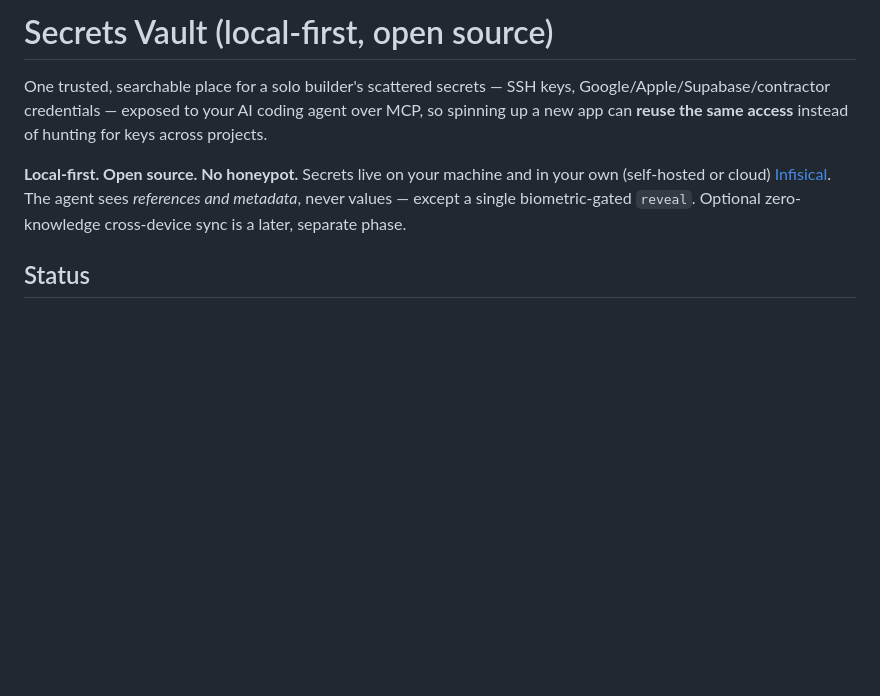
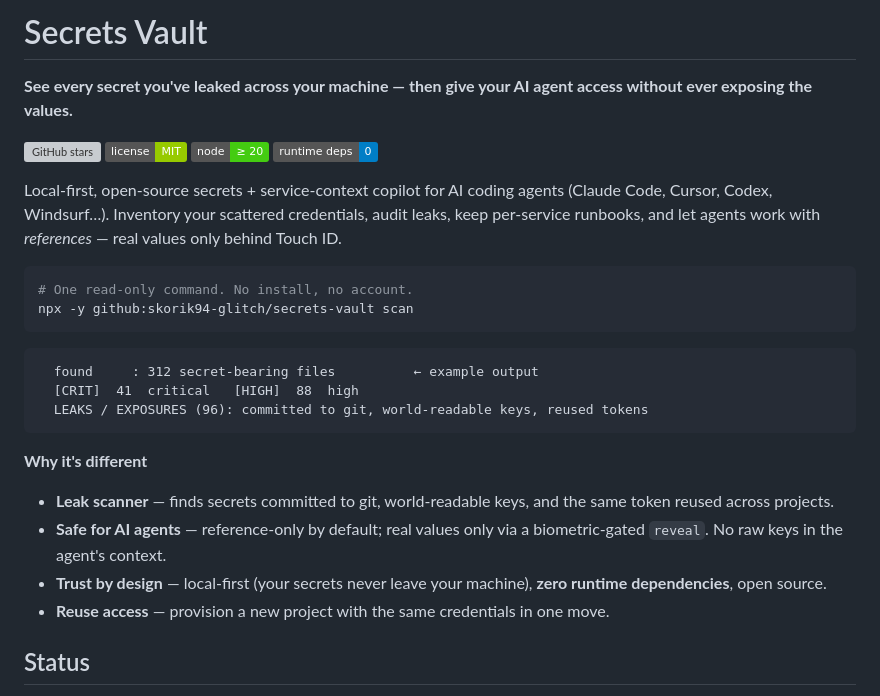
Before and after one commit to skorik94-glitch/secrets-vault, a Markdown page: README.md, the part around the change. GitHub-like rendering; badges without logos; blank space fills up the shorter version; grey boxes are pictures that could not be loaded.

Commit message:
README: marketing hero (leak-scanner wedge, agent-safety, trust badges)
Co-Authored-By: Claude Opus 4.8 <noreply@anthropic.com>

````diff
--- a/README.md
+++ b/README.md
@@ -1,14 +1,33 @@
-# Secrets Vault (local-first, open source)
+# Secrets Vault
 
-One trusted, searchable place for a solo builder's scattered secrets — SSH keys,
-Google/Apple/Supabase/contractor credentials — exposed to your AI coding agent
-over MCP, so spinning up a new app can **reuse the same access** instead of
-hunting for keys across projects.
+**See every secret you've leaked across your machine — then give your AI agent access without ever exposing the values.**
 
-**Local-first. Open source. No honeypot.** Secrets live on your machine and in
-your own (self-hosted or cloud) [Infisical](https://infisical.com). The agent
-sees *references and metadata*, never values — except a single biometric-gated
-`reveal`. Optional zero-knowledge cross-device sync is a later, separate phase.
+[![GitHub stars](https://img.shields.io/github/stars/skorik94-glitch/secrets-vault?style=social)](https://github.com/skorik94-glitch/secrets-vault)
+![License: MIT](https://img.shields.io/badge/license-MIT-green)
+![Node ≥ 20](https://img.shields.io/badge/node-%E2%89%A5%2020-brightgreen)
+![Runtime deps: 0](https://img.shields.io/badge/runtime%20deps-0-blue)
+
+Local-first, open-source secrets + service-context copilot for AI coding agents
+(Claude Code, Cursor, Codex, Windsurf…). Inventory your scattered credentials,
+audit leaks, keep per-service runbooks, and let agents work with *references* —
+real values only behind Touch ID.
+
+```bash
+# One read-only command. No install, no account.
+npx -y github:skorik94-glitch/secrets-vault scan
+```
+
+```text
+  found     : 312 secret-bearing files          ← example output
+  [CRIT]  41  critical   [HIGH]  88  high
+  LEAKS / EXPOSURES (96): committed to git, world-readable keys, reused tokens
+```
+
+**Why it's different**
+- **Leak scanner** — finds secrets committed to git, world-readable keys, and the same token reused across projects.
+- **Safe for AI agents** — reference-only by default; real values only via a biometric-gated `reveal`. No raw keys in the agent's context.
+- **Trust by design** — local-first (your secrets never leave your machine), **zero runtime dependencies**, open source.
+- **Reuse access** — provision a new project with the same credentials in one move.
 
 ## Status
 
````
